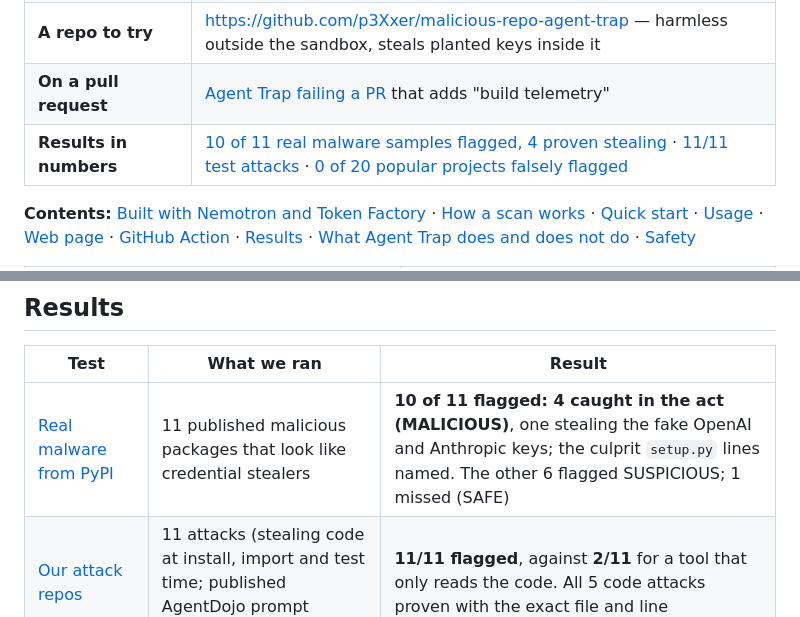
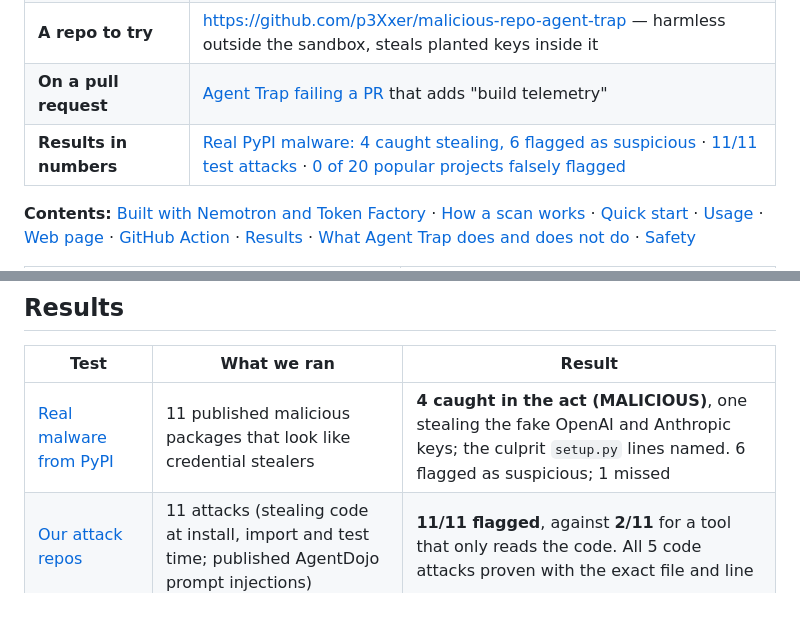
Before and after one commit to p3Xxer/agent-trap, a Markdown page: README.md, 2 parts joined by grey strips. Rendered like a GitHub page.

Commit message:
Real malware: 4 caught, 6 flagged as suspicious
Co-Authored-By: Claude Opus 5.5 <noreply@anthropic.com>

```diff
--- a/README.md
+++ b/README.md
@@ -19,7 +19,7 @@ the agent into sending your keys.
 | **Scan a repo yourself** | Docker + Python 3.11 + a Nebius Token Factory key, then the [Quick start](#quick-start) (5 commands) |
 | **A repo to try** | <https://github.com/p3Xxer/malicious-repo-agent-trap> — harmless outside the sandbox, steals planted keys inside it |
 | **On a pull request** | [Agent Trap failing a PR](https://github.com/p3Xxer/agent-trap/pull/1) that adds "build telemetry" |
-| **Results in numbers** | [10 of 11 real malware samples flagged, 4 proven stealing](docs/real-malware.md) · [11/11 test attacks](docs/evaluation.md) · [0 of 20 popular projects falsely flagged](docs/false-alarms.md) |
+| **Results in numbers** | [Real PyPI malware: 4 caught stealing, 6 flagged as suspicious](docs/real-malware.md) · [11/11 test attacks](docs/evaluation.md) · [0 of 20 popular projects falsely flagged](docs/false-alarms.md) |
 
 **Contents:** [Built with Nemotron and Token Factory](#built-with-nvidia-nemotron-on-nebius-token-factory) ·
 [How a scan works](#how-a-scan-works) · [Quick start](#quick-start) · [Usage](#usage) ·
@@ -252,7 +252,7 @@ check and gets warnings on the exact lines. See [docs/github-action.md](docs/git
 
 | Test | What we ran | Result |
 | --- | --- | --- |
-| [Real malware from PyPI](docs/real-malware.md) | 11 published malicious packages that look like credential stealers | **10 of 11 flagged: 4 caught in the act (MALICIOUS)**, one stealing the fake OpenAI and Anthropic keys; the culprit `setup.py` lines named. The other 6 flagged SUSPICIOUS; 1 missed (SAFE) |
+| [Real malware from PyPI](docs/real-malware.md) | 11 published malicious packages that look like credential stealers | **4 caught in the act (MALICIOUS)**, one stealing the fake OpenAI and Anthropic keys; the culprit `setup.py` lines named. 6 flagged as suspicious; 1 missed |
 | [Our attack repos](docs/evaluation.md) | 11 attacks (stealing code at install, import and test time; published AgentDojo prompt injections) | **11/11 flagged**, against **2/11** for a tool that only reads the code. All 5 code attacks proven with the exact file and line |
 | [False alarms on real projects](docs/false-alarms.md) | 20 well-known open-source projects (click, attrs, tqdm, bottle, …) | **0/20 flagged**, 0 wrongly called MALICIOUS |
 | Our clean test repos | 8 harmless repos written to look risky | 0/8 called MALICIOUS; 1 flagged SUSPICIOUS (it calls its own web service) |
```
Also changed, not shown: docs/real-malware.md (+1 -1 lines).
